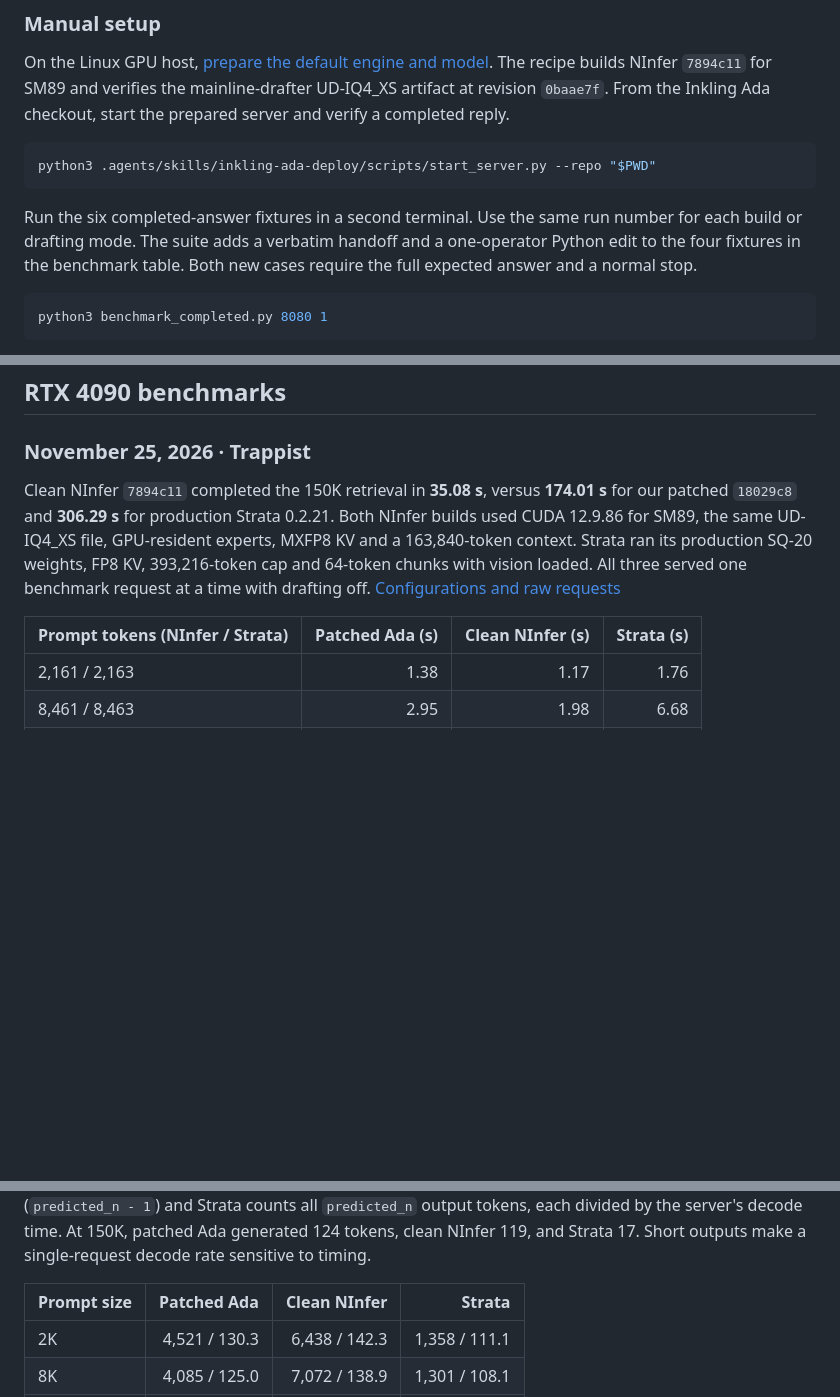
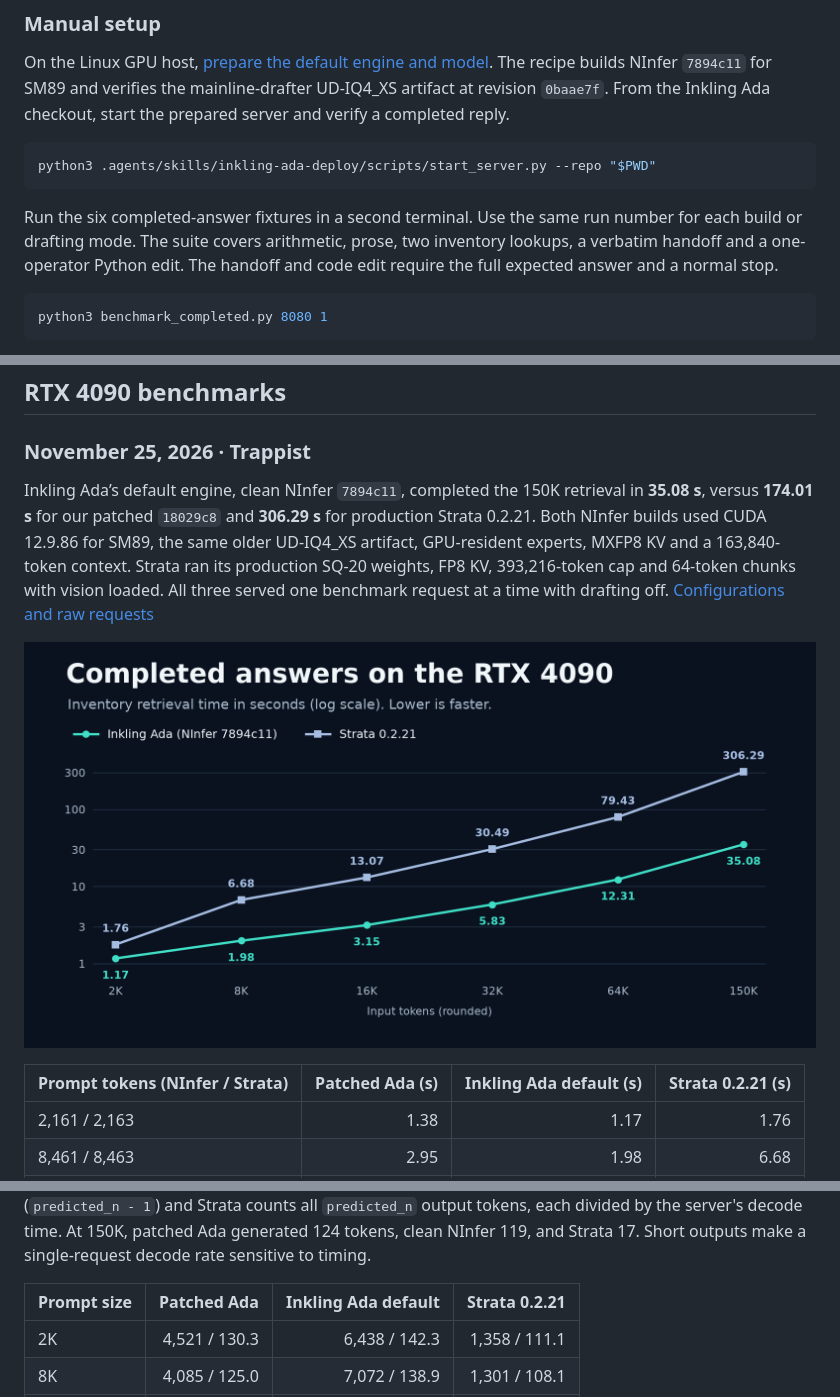
Before and after one commit to Fleetborn/inkling-ada, a Markdown page: README.md, 3 parts joined by grey strips. Rendered like a GitHub page; pictures changed too: assets/rtx4090-context-benchmark.png; blank space fills up the shorter version.

````diff
--- a/README.md
+++ b/README.md
@@ -35,7 +35,7 @@ On the Linux GPU host, [prepare the default engine and model](.agents/skills/ink
 python3 .agents/skills/inkling-ada-deploy/scripts/start_server.py --repo "$PWD"
 ```
 
-Run the six completed-answer fixtures in a second terminal. Use the same run number for each build or drafting mode. The suite adds a verbatim handoff and a one-operator Python edit to the four fixtures in the benchmark table. Both new cases require the full expected answer and a normal stop.
+Run the six completed-answer fixtures in a second terminal. Use the same run number for each build or drafting mode. The suite covers arithmetic, prose, two inventory lookups, a verbatim handoff and a one-operator Python edit. The handoff and code edit require the full expected answer and a normal stop.
 
 ```bash
 python3 benchmark_completed.py 8080 1
@@ -67,9 +67,11 @@ Check the server log for the selected mode and record proposed and accepted draf
 
 ### November 25, 2026 · Trappist
 
-Clean NInfer `7894c11` completed the 150K retrieval in **35.08 s**, versus **174.01 s** for our patched `18029c8` and **306.29 s** for production Strata 0.2.21. Both NInfer builds used CUDA 12.9.86 for SM89, the same UD-IQ4_XS file, GPU-resident experts, MXFP8 KV and a 163,840-token context. Strata ran its production SQ-20 weights, FP8 KV, 393,216-token cap and 64-token chunks with vision loaded. All three served one benchmark request at a time with drafting off. [Configurations and raw requests](results/rtx4090-strata-0221-ninfer-context-drafting.json)
+Inkling Ada’s default engine, clean NInfer `7894c11`, completed the 150K retrieval in **35.08 s**, versus **174.01 s** for our patched `18029c8` and **306.29 s** for production Strata 0.2.21. Both NInfer builds used CUDA 12.9.86 for SM89, the same older UD-IQ4_XS artifact, GPU-resident experts, MXFP8 KV and a 163,840-token context. Strata ran its production SQ-20 weights, FP8 KV, 393,216-token cap and 64-token chunks with vision loaded. All three served one benchmark request at a time with drafting off. [Configurations and raw requests](results/rtx4090-strata-0221-ninfer-context-drafting.json)
 
-| Prompt tokens (NInfer / Strata) | Patched Ada (s) | Clean NInfer (s) | Strata (s) |
+![RTX 4090 inventory retrieval from 2K through 150K input tokens. Inkling Ada finishes sooner at all six sizes. At 150K it takes 35.08 seconds versus 306.29 seconds for Strata 0.2.21. Exact times follow in the table.](assets/rtx4090-context-benchmark.png)
+
+| Prompt tokens (NInfer / Strata) | Patched Ada (s) | Inkling Ada default (s) | Strata 0.2.21 (s) |
 | --- | ---: | ---: | ---: |
 | 2,161 / 2,163 | 1.38 | 1.17 | 1.76 |
 | 8,461 / 8,463 | 2.95 | 1.98 | 6.68 |
@@ -82,7 +84,7 @@ Each cell is the completion time for one request. All 18 requests returned the e
 
 Each pair below gives **prefill / decode** in tokens per second for the same single request. Prefill uses the server's `prompt_per_second` (processed prompt tokens, `prompt_n`, divided by prompt time). Decode uses `predicted_per_second`. For these requests, NInfer counts the steps after the first output token (`predicted_n - 1`) and Strata counts all `predicted_n` output tokens, each divided by the server's decode time. At 150K, patched Ada generated 124 tokens, clean NInfer 119, and Strata 17. Short outputs make a single-request decode rate sensitive to timing.
 
-| Prompt size | Patched Ada | Clean NInfer | Strata |
+| Prompt size | Patched Ada | Inkling Ada default | Strata 0.2.21 |
 | --- | ---: | ---: | ---: |
 | 2K | 4,521 / 130.3 | 6,438 / 142.3 | 1,358 / 111.1 |
 | 8K | 4,085 / 125.0 | 7,072 / 138.9 | 1,301 / 108.1 |
````
Also changed, not shown: other parts of README.md (+2 -27 lines).
